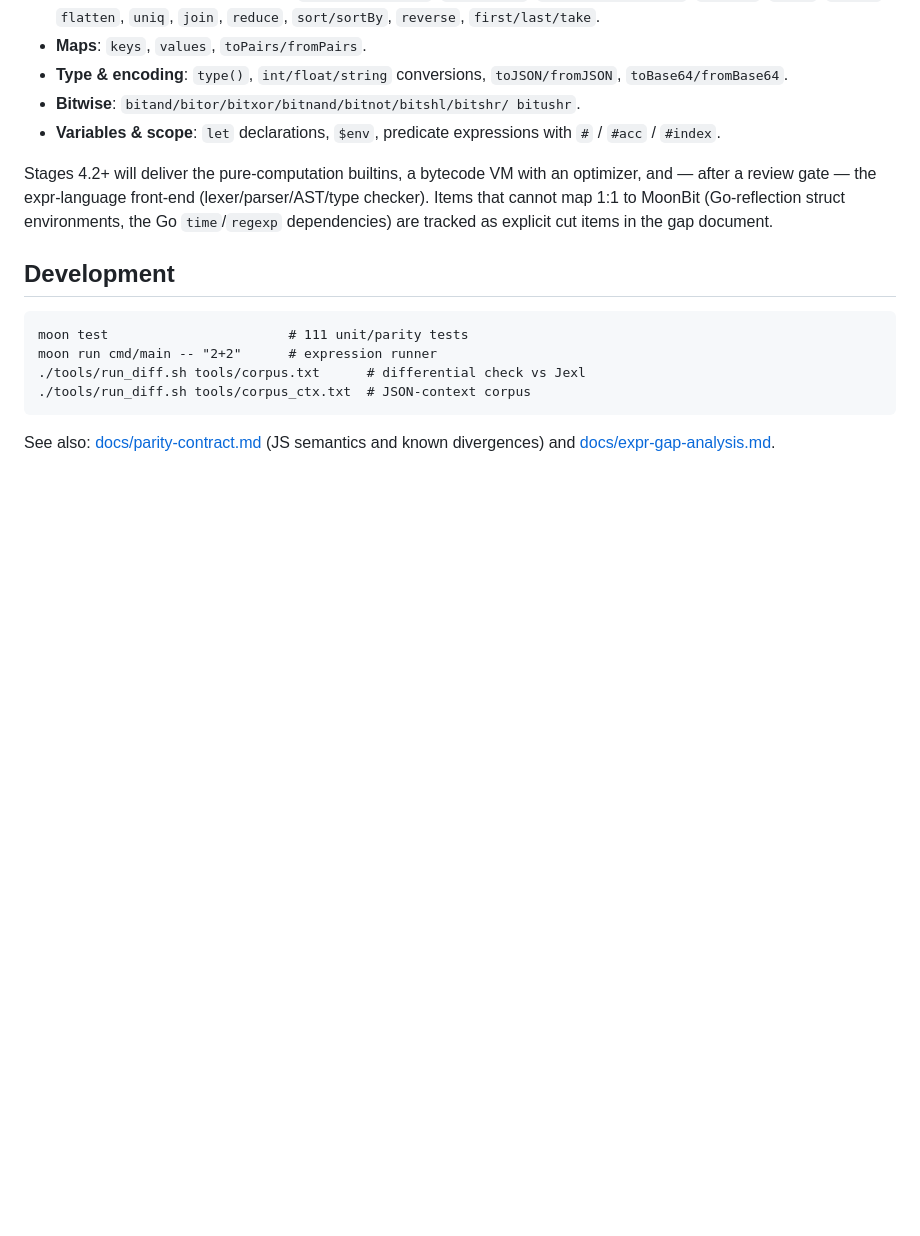
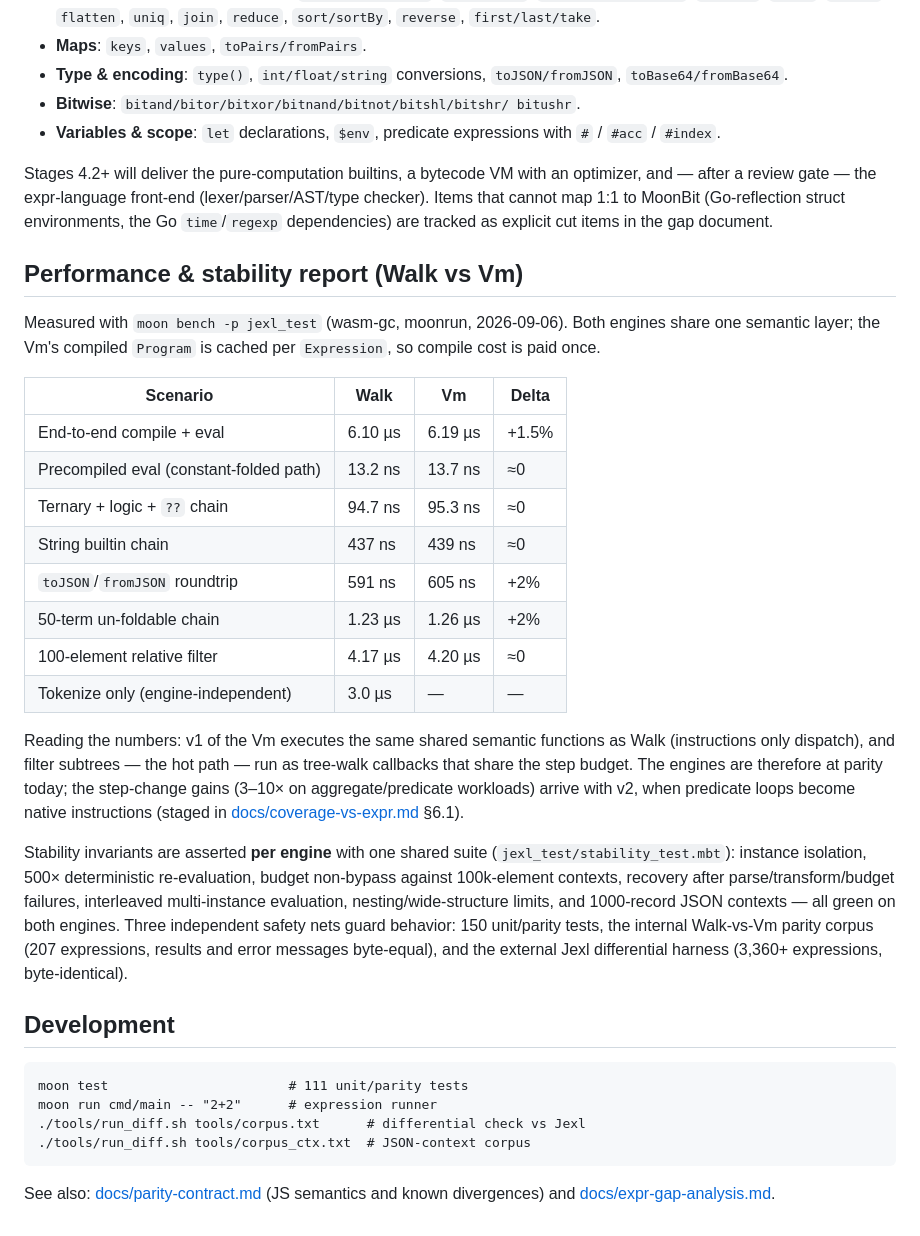
Before and after one commit to dimon-83/mbel, a Markdown page: README.mbt.md, the part around one of its changes. Drawn GitHub-style; blank space fills up the shorter version.

````diff
--- a/README.mbt.md
+++ b/README.mbt.md
@@ -193,6 +226,42 @@ front-end (lexer/parser/AST/type checker). Items that cannot map 1:1
 to MoonBit (Go-reflection struct environments, the Go `time`/`regexp`
 dependencies) are tracked as explicit cut items in the gap document.
 
+## Performance & stability report (Walk vs Vm)
+
+Measured with `moon bench -p jexl_test` (wasm-gc, moonrun, 2026-09-06).
+Both engines share one semantic layer; the Vm's compiled `Program` is
+cached per `Expression`, so compile cost is paid once.
+
+| Scenario | Walk | Vm | Delta |
+|---|---|---|---|
+| End-to-end compile + eval | 6.10 µs | 6.19 µs | +1.5% |
+| Precompiled eval (constant-folded path) | 13.2 ns | 13.7 ns | ≈0 |
+| Ternary + logic + `??` chain | 94.7 ns | 95.3 ns | ≈0 |
+| String builtin chain | 437 ns | 439 ns | ≈0 |
+| `toJSON`/`fromJSON` roundtrip | 591 ns | 605 ns | +2% |
+| 50-term un-foldable chain | 1.23 µs | 1.26 µs | +2% |
+| 100-element relative filter | 4.17 µs | 4.20 µs | ≈0 |
+| Tokenize only (engine-independent) | 3.0 µs | — | — |
+
+Reading the numbers: v1 of the Vm executes the same shared semantic
+functions as Walk (instructions only dispatch), and filter subtrees —
+the hot path — run as tree-walk callbacks that share the step budget.
+The engines are therefore at parity today; the step-change gains
+(3–10× on aggregate/predicate workloads) arrive with v2, when
+predicate loops become native instructions (staged in
+[docs/coverage-vs-expr.md](docs/coverage-vs-expr.md) §6.1).
+
+Stability invariants are asserted **per engine** with one shared
+suite (`jexl_test/stability_test.mbt`): instance isolation, 500×
+deterministic re-evaluation, budget non-bypass against 100k-element
+contexts, recovery after parse/transform/budget failures, interleaved
+multi-instance evaluation, nesting/wide-structure limits, and
+1000-record JSON contexts — all green on both engines. Three
+independent safety nets guard behavior: 150 unit/parity tests, the
+internal Walk-vs-Vm parity corpus (207 expressions, results and error
+messages byte-equal), and the external Jexl differential harness
+(3,360+ expressions, byte-identical).
+
 ## Development
 
 ```text
````
Also changed, not shown: other parts of README.mbt.md (+33 -0 lines).
